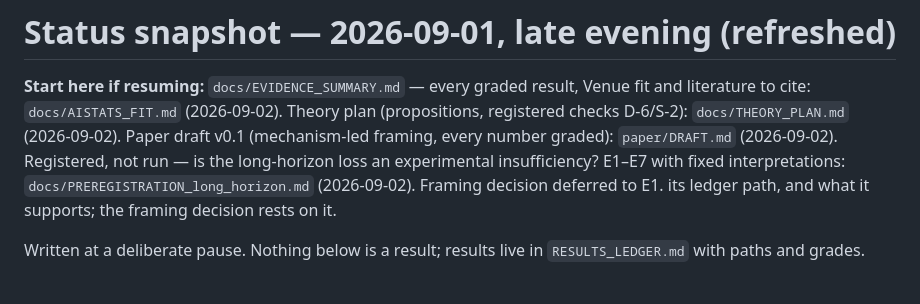
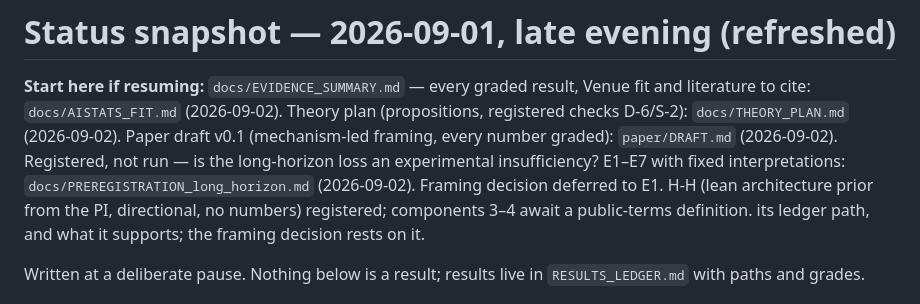
Before and after one commit to ShuaiWang-Castle/asymode-open-data, a Markdown page: STATUS.md, the part around the change. GitHub-like rendering.

```diff
--- a/STATUS.md
+++ b/STATUS.md
@@ -4,7 +4,7 @@
 Venue fit and literature to cite: `docs/AISTATS_FIT.md` (2026-09-02).
 Theory plan (propositions, registered checks D-6/S-2): `docs/THEORY_PLAN.md` (2026-09-02).
 Paper draft v0.1 (mechanism-led framing, every number graded): `paper/DRAFT.md` (2026-09-02).
-Registered, not run — is the long-horizon loss an experimental insufficiency? E1–E7 with fixed interpretations: `docs/PREREGISTRATION_long_horizon.md` (2026-09-02). Framing decision deferred to E1.
+Registered, not run — is the long-horizon loss an experimental insufficiency? E1–E7 with fixed interpretations: `docs/PREREGISTRATION_long_horizon.md` (2026-09-02). Framing decision deferred to E1. H-H (lean architecture prior from the PI, directional, no numbers) registered; components 3–4 await a public-terms definition.
 its ledger path, and what it supports; the framing decision rests on it.
 
 Written at a deliberate pause. Nothing below is a result; results live in
```
Also changed, not shown: docs/PREREGISTRATION_external_priors.md (+46 -0 lines), docs/PREREGISTRATION_long_horizon.md (+9 -1 lines).
